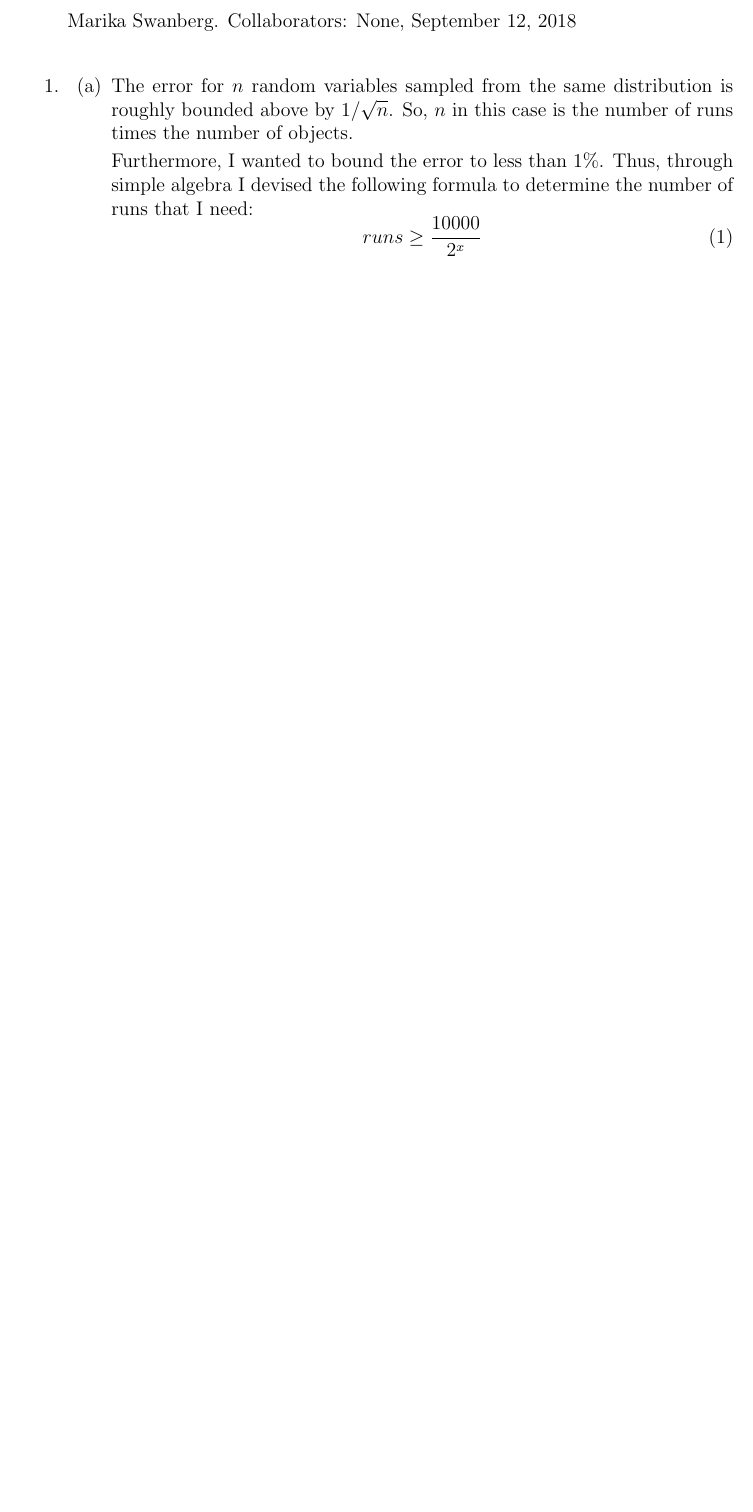
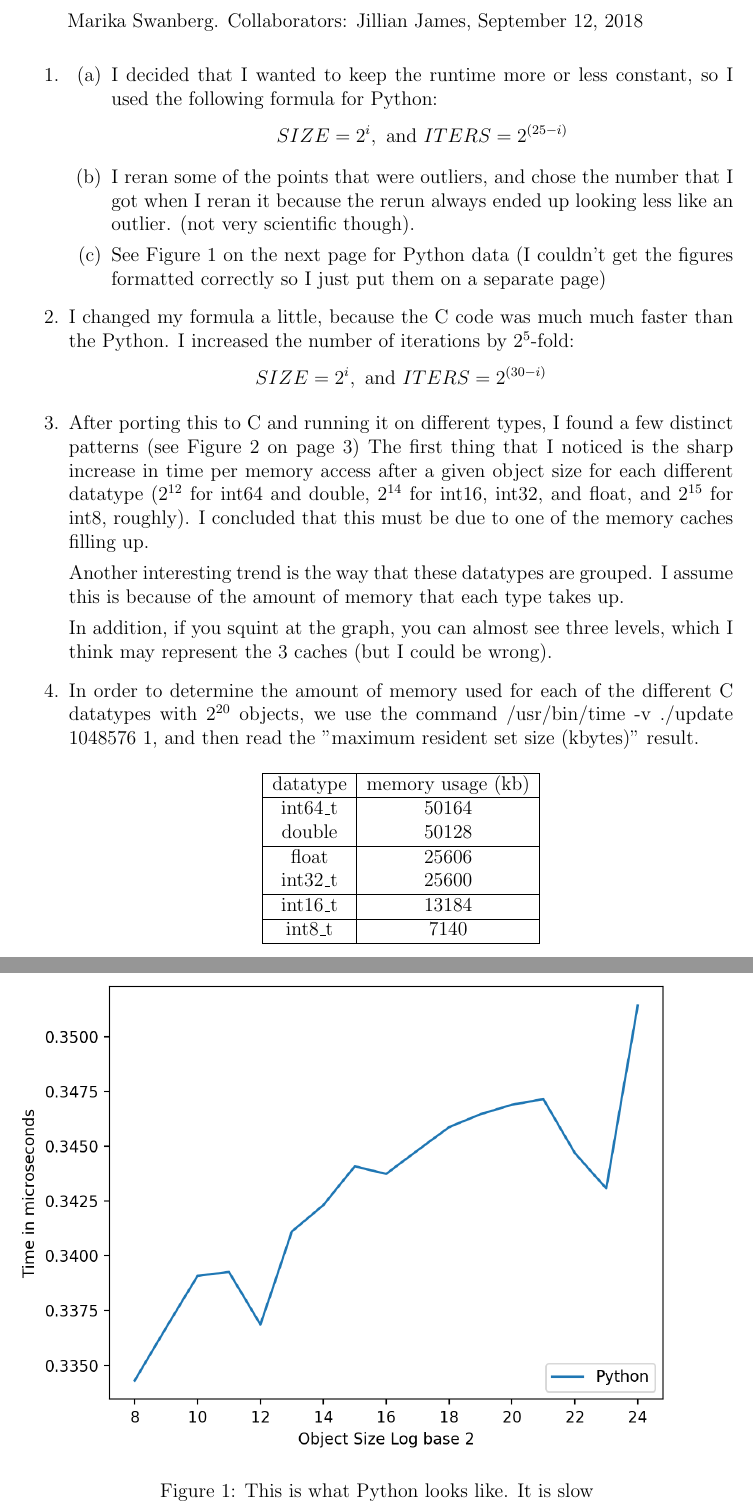
Before and after one commit to marikaswanberg/ComputerSystems, a LaTeX problem sheet (Hw1/README.tex): part of the page before the commit and two parts of pages 1 and 2 of 4 after it, the two joined at a grey line, cut so that both start at the same text, the shorter picture padded with empty space. Compiled offline with pdfLaTeX.

Commit message:
writeup done

```diff
--- a/Hw1/README.tex
+++ b/Hw1/README.tex
@@ -1,5 +1,6 @@
 \documentclass[12pt]{article}
 
+\usepackage{graphicx}
 \usepackage{amsmath}
 \usepackage{amssymb}
 
@@ -23,17 +24,55 @@
 \author{Marika Swanberg}
 
 \begin{document}
-Marika Swanberg. Collaborators: None, \today
+Marika Swanberg. Collaborators: Jillian James, \today
 \bigskip
 
 \begin{enumerate}
 \item
 \begin{enumerate}
-\item The error for $n$ random variables sampled from the same distribution is roughly bounded above by $1/\sqrt{n}$. So, $n$ in this case is the number of runs times the number of objects.
+\item I decided that I wanted to keep the runtime more or less constant, so I used the following formula for Python:
+\begin{equation*}
+SIZE = 2^i, \text{ and }
+ITERS = 2^{(25-i)}
+\end{equation*}
+\item I reran some of the points that were outliers, and chose the number that I got when I reran it because the rerun always ended up looking less like an outlier. (not very scientific though).
+\item See Figure 1 on the next page for Python data (I couldn't get the figures formatted correctly so I just put them on a separate page)
+\end{enumerate}
+\item I changed my formula a little, because the C code was much much faster than the Python. I increased the number of iterations by $2^5$-fold:
+\begin{equation*}
+SIZE = 2^i, \text{ and }
+ITERS = 2^{(30-i)}
+\end{equation*}
+\item After porting this to C and running it on different types, I found a few distinct patterns (see Figure 2 on page 3) The first thing that I noticed is the sharp increase in time per memory access after a given object size for each different datatype ($2^{12}$ for int64 and double, $2^{14}$ for int16, int32, and float, and $2^{15}$ for int8, roughly). I concluded that this must be due to one of the memory caches filling up.
 
-Furthermore, I wanted to bound the error to less than $1\%$. Thus, through simple algebra I devised the following formula to determine the number of runs that I need:
-\begin{equation}
-runs \geq \frac{10000}{2^x}
-\end{equation}
+Another interesting trend is the way that these datatypes are grouped. I assume this is because of the amount of memory that each type takes up.
+
+In addition, if you squint at the graph, you can almost see three levels, which I think may represent the 3 caches (but I could be wrong).
+
+\item In order to determine the amount of memory used for each of the different C datatypes with $2^{20}$ objects, we use the command /usr/bin/time -v ./update 1048576 1, and then read the "maximum resident set size (kbytes)" result.
+
+\begin{center}
+\begin{tabular} {| c | c |}
+\hline
+datatype & memory usage (kb) \\
+\hline
+int64\_t & 50164 \\
+double & 50128 \\
+\hline
+float & 25606 \\
+int32\_t & 25600 \\
+\hline
+int16\_t & 13184 \\
+\hline
+int8\_t & 7140 \\
+\hline
+\end{tabular}
+\end{center}
+
+\pagebreak
 \end{enumerate}
-\end{enumerate}
+
+\begin{figure}
+\centering
+\includegraphics[width=\linewidth]{Python_Results.png}
+\caption{This is what Python looks like. It is slow}
```
Also changed, not shown: Hw1/Python_Results.png, Hw1/README.tex (13 more changed lines), 2 other files.
